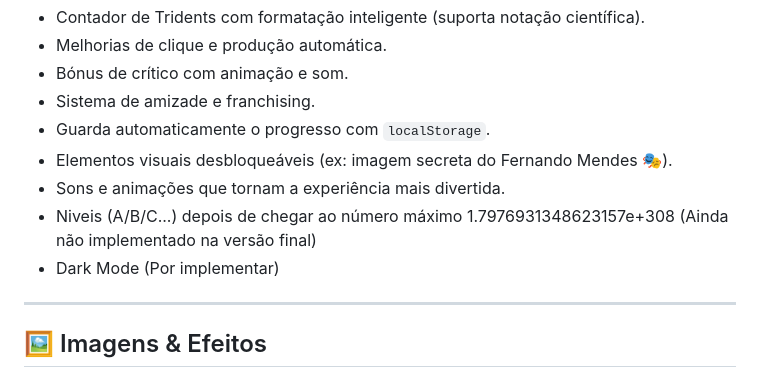
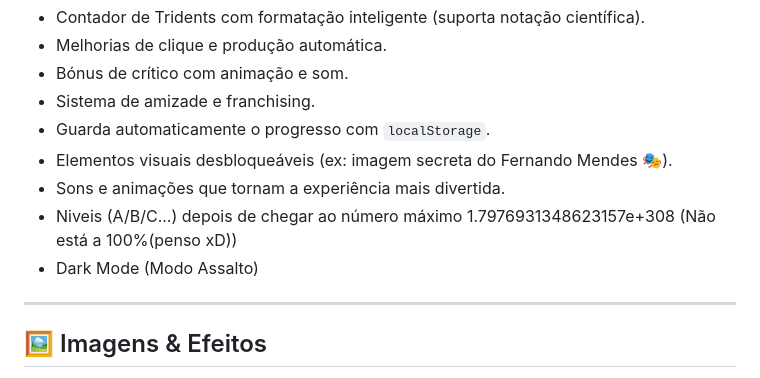
Before and after one commit to MPirre/AutoClicker, a Markdown page: README.md, the part around the change. Drawn GitHub-style.

```diff
--- a/README.md
+++ b/README.md
@@ -24,8 +24,8 @@ Bem-vindo ao **Trident Clicker** – um divertido jogo incremental onde o teu ob
 - Guarda automaticamente o progresso com `localStorage`.
 - Elementos visuais desbloqueáveis (ex: imagem secreta do Fernando Mendes 🎭).
 - Sons e animações que tornam a experiência mais divertida.
-- Niveis (A/B/C...) depois de chegar ao número máximo 1.7976931348623157e+308  (Ainda não implementado na versão final)
-- Dark Mode (Por implementar)
+- Niveis (A/B/C...) depois de chegar ao número máximo 1.7976931348623157e+308  (Não está a 100%(penso xD))
+- Dark Mode (Modo Assalto)
 
 ---
 
```
